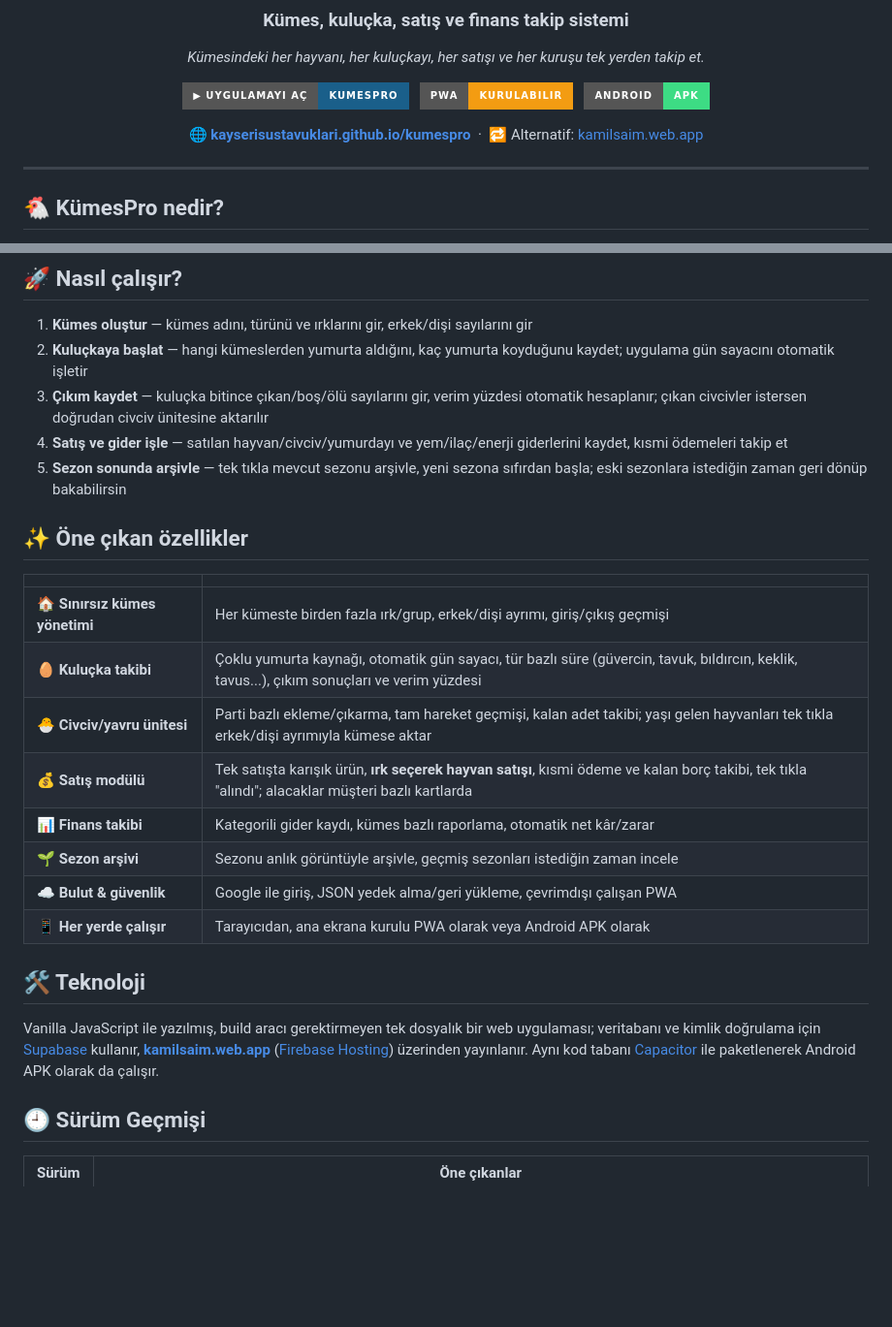
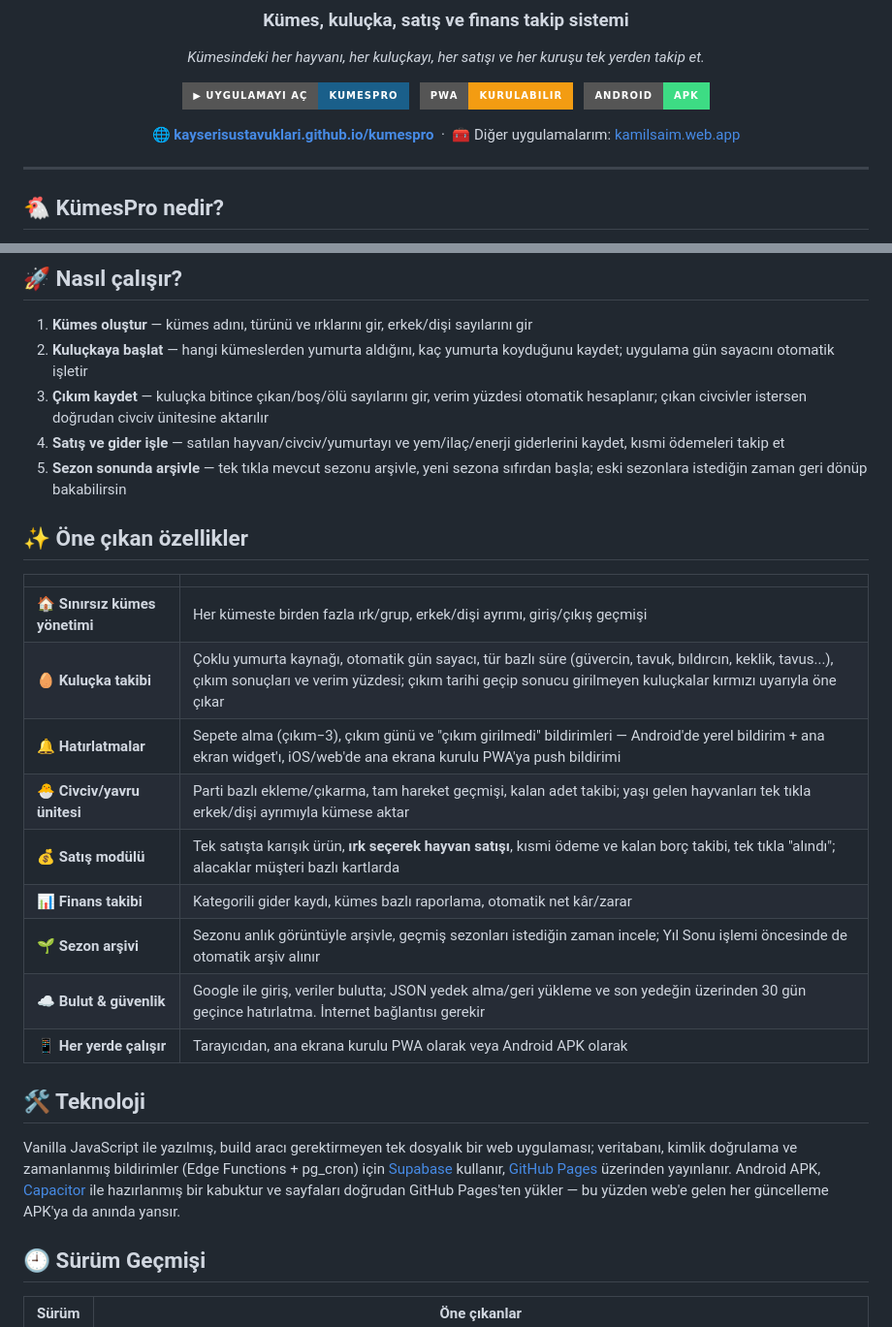
Before and after one commit to kayserisustavuklari/kumespro, a Markdown page: README.md, 2 parts joined by grey strips. Shown at 97% size. Rendered like a GitHub page; badges without logos; blank space fills up the shorter version.

Commit message:
docs: README ozellikleri ve yayin bilgisini guncelle
- Hatirlatmalar satiri (sepete/cikim/cikim girilmedi, widget, web push)
- Geciken kulucka uyarisi, Yil Sonu arsivi, yedek hatirlatmasi eklendi
- "Cevrimdisi calisan PWA" ibaresi duzeltildi (internet gerekir)
- Yayin GitHub Pages; kamilsaim.web.app portfoy sitesi olarak duzeltildi

Co-Authored-By: Claude Opus 5.5 <noreply@anthropic.com>

```diff
--- a/README.md
+++ b/README.md
@@ -14,7 +14,7 @@ _Kümesindeki her hayvanı, her kuluçkayı, her satışı ve her kuruşu tek ye
 &nbsp;
 [![Android](https://img.shields.io/badge/Android-APK-3DDC84?style=for-the-badge&logo=android&logoColor=white)](https://kayserisustavuklari.github.io/kumespro/)
 
-🌐 **[kayserisustavuklari.github.io/kumespro](https://kayserisustavuklari.github.io/kumespro/)** &nbsp;·&nbsp; 🔁 Alternatif: [kamilsaim.web.app](https://kamilsaim.web.app)
+🌐 **[kayserisustavuklari.github.io/kumespro](https://kayserisustavuklari.github.io/kumespro/)** &nbsp;·&nbsp; 🧰 Diğer uygulamalarım: [kamilsaim.web.app](https://kamilsaim.web.app)
 
 </div>
 
@@ -31,7 +31,7 @@ Defter tutmak yerine telefonundan birkaç dokunuşla kaydet, uygulama senin içi
 1. **Kümes oluştur** — kümes adını, türünü ve ırklarını gir, erkek/dişi sayılarını gir
 2. **Kuluçkaya başlat** — hangi kümeslerden yumurta aldığını, kaç yumurta koyduğunu kaydet; uygulama gün sayacını otomatik işletir
 3. **Çıkım kaydet** — kuluçka bitince çıkan/boş/ölü sayılarını gir, verim yüzdesi otomatik hesaplanır; çıkan civcivler istersen doğrudan civciv ünitesine aktarılır
-4. **Satış ve gider işle** — satılan hayvan/civciv/yumurdayı ve yem/ilaç/enerji giderlerini kaydet, kısmi ödemeleri takip et
+4. **Satış ve gider işle** — satılan hayvan/civciv/yumurtayı ve yem/ilaç/enerji giderlerini kaydet, kısmi ödemeleri takip et
 5. **Sezon sonunda arşivle** — tek tıkla mevcut sezonu arşivle, yeni sezona sıfırdan başla; eski sezonlara istediğin zaman geri dönüp bakabilirsin
 
 ## ✨ Öne çıkan özellikler
@@ -39,17 +39,18 @@ Defter tutmak yerine telefonundan birkaç dokunuşla kaydet, uygulama senin içi
 |  |  |
 |---|---|
 | 🏠 **Sınırsız kümes yönetimi** | Her kümeste birden fazla ırk/grup, erkek/dişi ayrımı, giriş/çıkış geçmişi |
-| 🥚 **Kuluçka takibi** | Çoklu yumurta kaynağı, otomatik gün sayacı, tür bazlı süre (güvercin, tavuk, bıldırcın, keklik, tavus...), çıkım sonuçları ve verim yüzdesi |
+| 🥚 **Kuluçka takibi** | Çoklu yumurta kaynağı, otomatik gün sayacı, tür bazlı süre (güvercin, tavuk, bıldırcın, keklik, tavus...), çıkım sonuçları ve verim yüzdesi; çıkım tarihi geçip sonucu girilmeyen kuluçkalar kırmızı uyarıyla öne çıkar |
+| 🔔 **Hatırlatmalar** | Sepete alma (çıkım−3), çıkım günü ve "çıkım girilmedi" bildirimleri — Android'de yerel bildirim + ana ekran widget'ı, iOS/web'de ana ekrana kurulu PWA'ya push bildirimi |
 | 🐣 **Civciv/yavru ünitesi** | Parti bazlı ekleme/çıkarma, tam hareket geçmişi, kalan adet takibi; yaşı gelen hayvanları tek tıkla erkek/dişi ayrımıyla kümese aktar |
 | 💰 **Satış modülü** | Tek satışta karışık ürün, **ırk seçerek hayvan satışı**, kısmi ödeme ve kalan borç takibi, tek tıkla "alındı"; alacaklar müşteri bazlı kartlarda |
 | 📊 **Finans takibi** | Kategorili gider kaydı, kümes bazlı raporlama, otomatik net kâr/zarar |
-| 🌱 **Sezon arşivi** | Sezonu anlık görüntüyle arşivle, geçmiş sezonları istediğin zaman incele |
-| ☁️ **Bulut & güvenlik** | Google ile giriş, JSON yedek alma/geri yükleme, çevrimdışı çalışan PWA |
+| 🌱 **Sezon arşivi** | Sezonu anlık görüntüyle arşivle, geçmiş sezonları istediğin zaman incele; Yıl Sonu işlemi öncesinde de otomatik arşiv alınır |
+| ☁️ **Bulut & güvenlik** | Google ile giriş, veriler bulutta; JSON yedek alma/geri yükleme ve son yedeğin üzerinden 30 gün geçince hatırlatma. İnternet bağlantısı gerekir |
 | 📱 **Her yerde çalışır** | Tarayıcıdan, ana ekrana kurulu PWA olarak veya Android APK olarak |
 
 ## 🛠 Teknoloji
 
-Vanilla JavaScript ile yazılmış, build aracı gerektirmeyen tek dosyalık bir web uygulaması; veritabanı ve kimlik doğrulama için [Supabase](https://supabase.com) kullanır, **[kamilsaim.web.app](https://kamilsaim.web.app)** ([Firebase Hosting](https://firebase.google.com/products/hosting)) üzerinden yayınlanır. Aynı kod tabanı [Capacitor](https://capacitorjs.com) ile paketlenerek Android APK olarak da çalışır.
+Vanilla JavaScript ile yazılmış, build aracı gerektirmeyen tek dosyalık bir web uygulaması; veritabanı, kimlik doğrulama ve zamanlanmış bildirimler (Edge Functions + pg_cron) için [Supabase](https://supabase.com) kullanır, [GitHub Pages](https://pages.github.com) üzerinden yayınlanır. Android APK, [Capacitor](https://capacitorjs.com) ile hazırlanmış bir kabuktur ve sayfaları doğrudan GitHub Pages'ten yükler — bu yüzden web'e gelen her güncelleme APK'ya da anında yansır.
 
 ## 🕘 Sürüm Geçmişi
 
```
